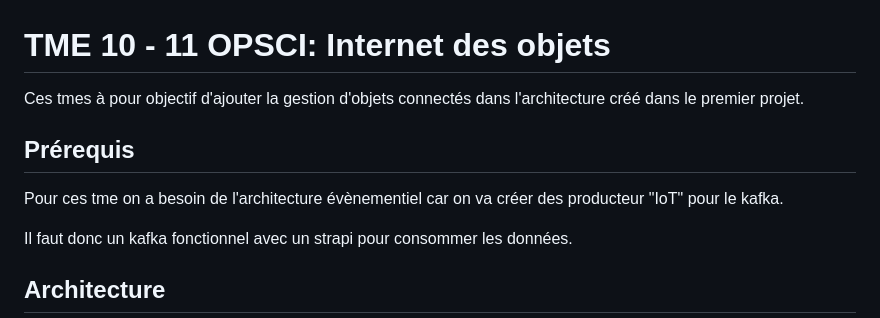
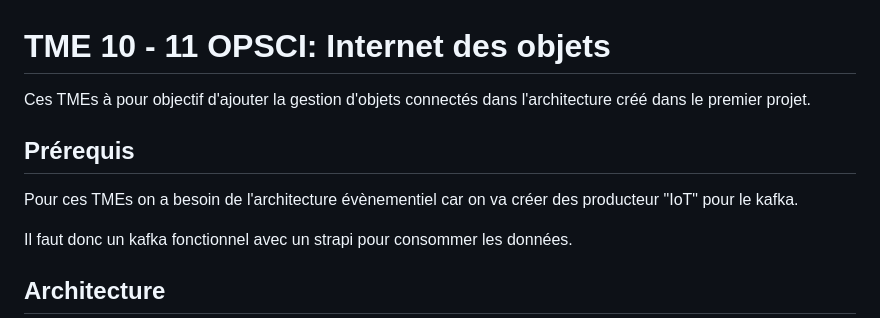
Before and after one commit to arthurescriou/OPSCI, a Markdown page: projet3.md, the part around the change. Drawn GitHub-style.

```diff
--- a/projet3.md
+++ b/projet3.md
@@ -1,10 +1,10 @@
 # TME 10 - 11 OPSCI: Internet des objets
 
-Ces tmes à pour objectif d'ajouter la gestion d'objets connectés dans l'architecture créé dans le premier projet.
+Ces TMEs à pour objectif d'ajouter la gestion d'objets connectés dans l'architecture créé dans le premier projet.
 
 ## Prérequis
 
-Pour ces tme on a besoin de l'architecture évènementiel car on va créer des producteur "IoT" pour le kafka.
+Pour ces TMEs on a besoin de l'architecture évènementiel car on va créer des producteur "IoT" pour le kafka.
 
 Il faut donc un kafka fonctionnel avec un strapi pour consommer les données.
 
```
